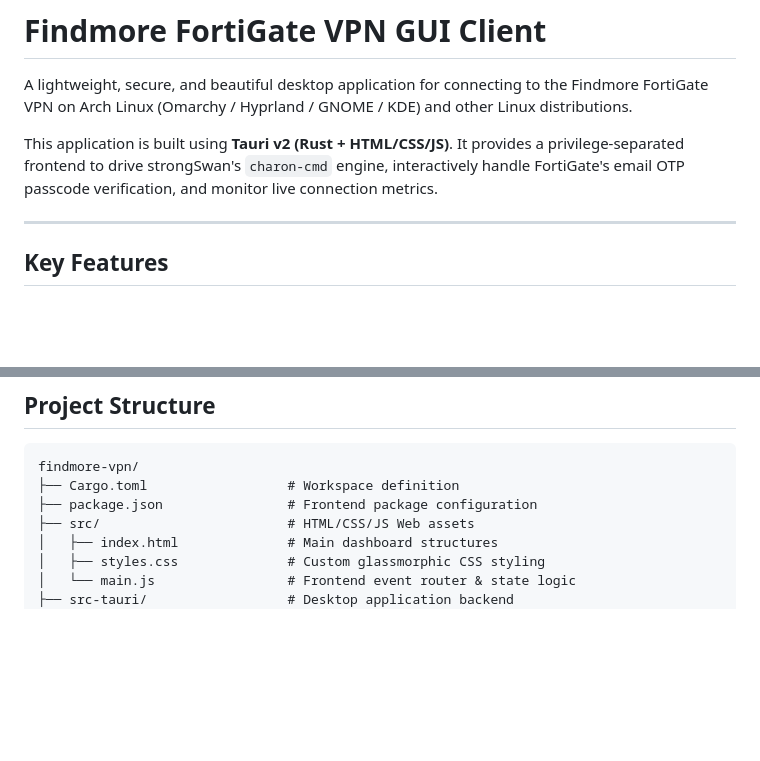
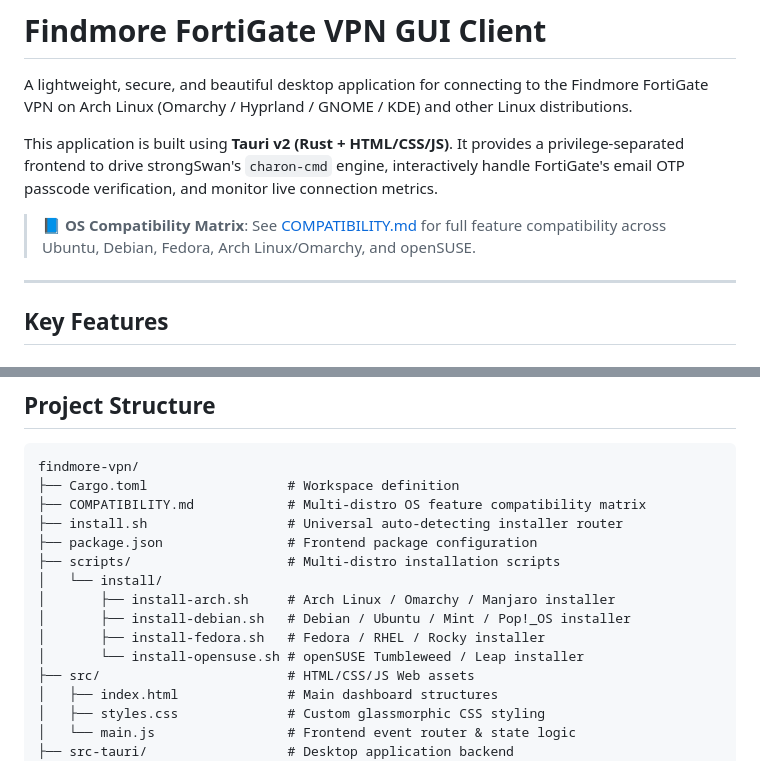
Before and after one commit to JPHultra/find-ipsec-vpn, a Markdown page: README.md, 2 parts joined by grey strips. Drawn GitHub-style; blank space fills up the shorter version.

Commit message:
docs: add OS compatibility matrix link to README

````diff
--- a/README.md
+++ b/README.md
@@ -3,6 +3,8 @@
 A lightweight, secure, and beautiful desktop application for connecting to the Findmore FortiGate VPN on Arch Linux (Omarchy / Hyprland / GNOME / KDE) and other Linux distributions.
 
 This application is built using **Tauri v2 (Rust + HTML/CSS/JS)**. It provides a privilege-separated frontend to drive strongSwan's `charon-cmd` engine, interactively handle FortiGate's email OTP passcode verification, and monitor live connection metrics.
+
+> 📘 **OS Compatibility Matrix**: See [COMPATIBILITY.md](file:///home/joao/Projects/findmore-vpn/COMPATIBILITY.md) for full feature compatibility across Ubuntu, Debian, Fedora, Arch Linux/Omarchy, and openSUSE.
 
 ---
 
@@ -75,7 +77,15 @@ findmore-vpn-gui -t
 ```
 findmore-vpn/
 ├── Cargo.toml                  # Workspace definition
+├── COMPATIBILITY.md            # Multi-distro OS feature compatibility matrix
+├── install.sh                  # Universal auto-detecting installer router
 ├── package.json                # Frontend package configuration
+├── scripts/                    # Multi-distro installation scripts
+│   └── install/
+│       ├── install-arch.sh     # Arch Linux / Omarchy / Manjaro installer
+│       ├── install-debian.sh   # Debian / Ubuntu / Mint / Pop!_OS installer
+│       ├── install-fedora.sh   # Fedora / RHEL / Rocky installer
+│       └── install-opensuse.sh # openSUSE Tumbleweed / Leap installer
 ├── src/                        # HTML/CSS/JS Web assets
 │   ├── index.html              # Main dashboard structures
 │   ├── styles.css              # Custom glassmorphic CSS styling
````
